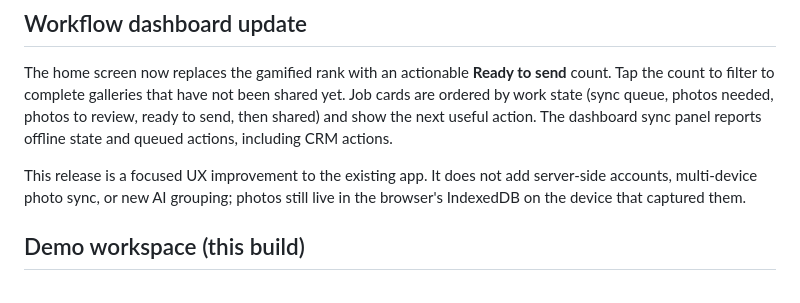
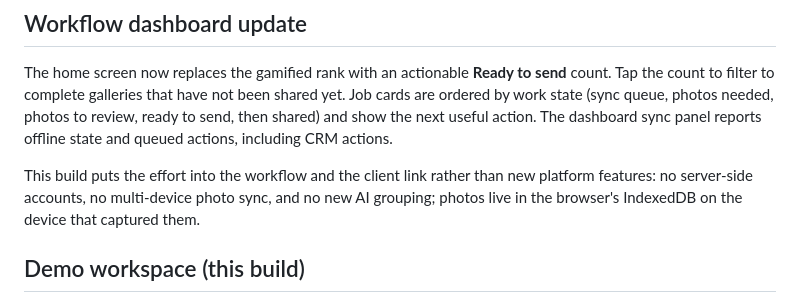
Before and after one commit to iYANSEN/rinse, a Markdown page: README.md, the part around the change. Rendered like a GitHub page.

Commit message:
README and Devpost: Reddit origin story, no 'existing app' wording

```diff
--- a/README.md
+++ b/README.md
@@ -50,7 +50,7 @@ The key stays on the server and is never sent to the browser. Without a key ever
 ## Workflow dashboard update
 The home screen now replaces the gamified rank with an actionable **Ready to send** count. Tap the count to filter to complete galleries that have not been shared yet. Job cards are ordered by work state (sync queue, photos needed, photos to review, ready to send, then shared) and show the next useful action. The dashboard sync panel reports offline state and queued actions, including CRM actions.
 
-This release is a focused UX improvement to the existing app. It does not add server-side accounts, multi-device photo sync, or new AI grouping; photos still live in the browser's IndexedDB on the device that captured them.
+This build puts the effort into the workflow and the client link rather than new platform features: no server-side accounts, no multi-device photo sync, and no new AI grouping; photos live in the browser's IndexedDB on the device that captured them.
 
 ## Demo workspace (this build)
 
```
Also changed, not shown: devpost/submission.md (+3 -1 lines).
